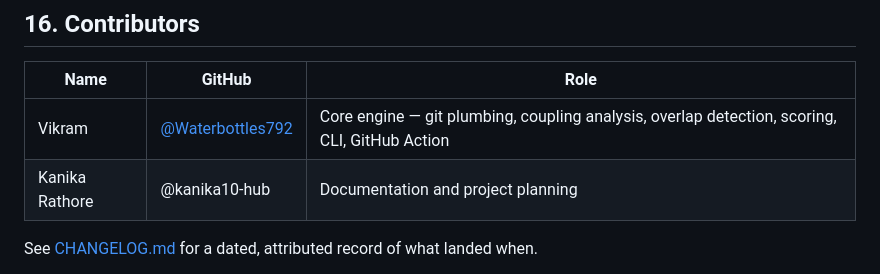
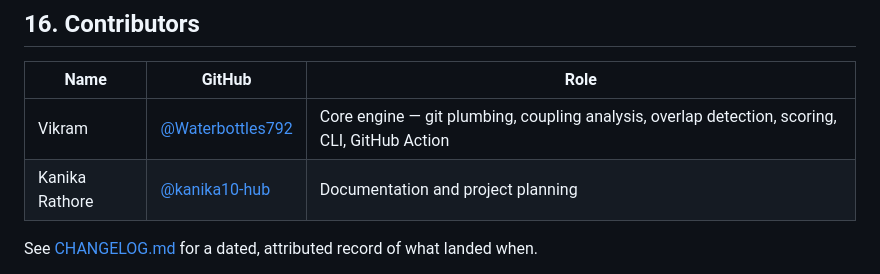
Before and after one commit to Waterbottles792/PreMerge, a Markdown page: README.md, the part around the change. Drawn GitHub-style.

Commit message:
Update Kanika Rathore's GitHub link in README

```diff
--- a/README.md
+++ b/README.md
@@ -600,7 +600,7 @@ PreMerge/
 | Name | GitHub | Role |
 |---|---|---|
 | Vikram | [@Waterbottles792](https://github.com/Waterbottles792) | Core engine — git plumbing, coupling analysis, overlap detection, scoring, CLI, GitHub Action |
-| Kanika Rathore | @kanika10-hub| Documentation and project planning |
+| Kanika Rathore | [@kanika10-hub](https://github.com/kanika10-hub) | Documentation and project planning |
 
 See [CHANGELOG.md](CHANGELOG.md) for a dated, attributed record of what landed
 when.
```
